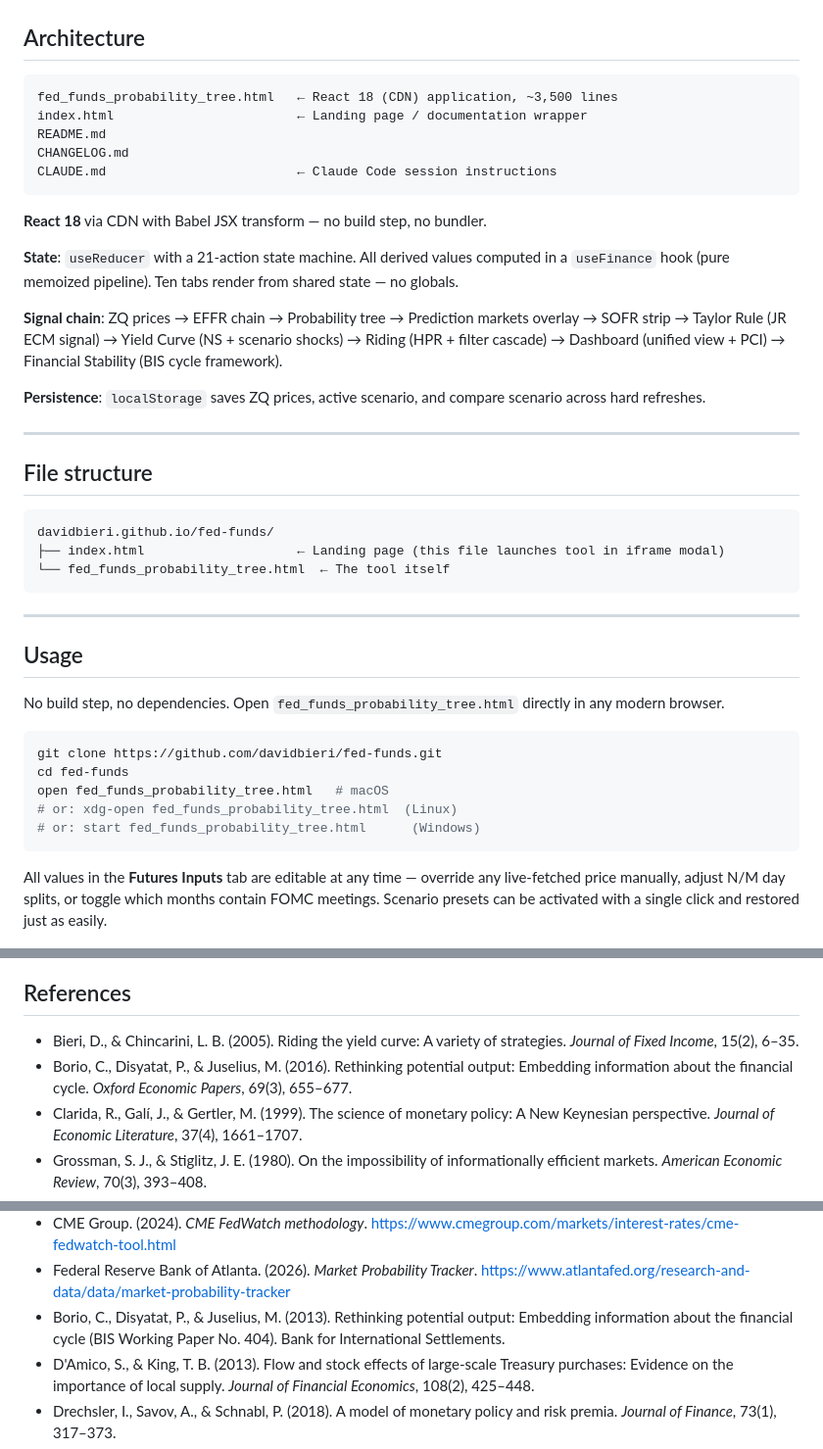
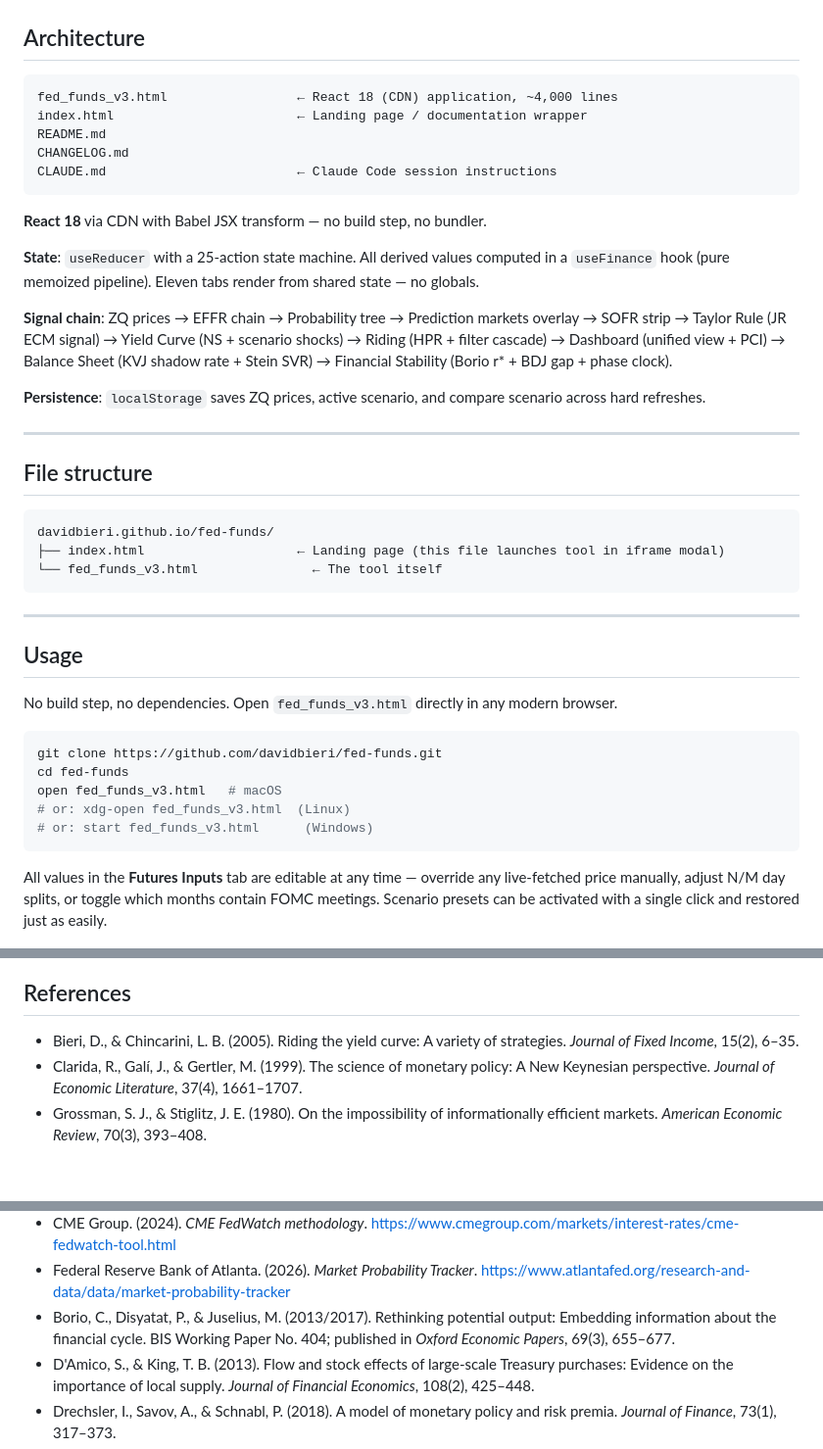
Before and after one commit to davidbieri/fed-funds, a Markdown page: README.md, 3 parts joined by grey strips. Shown at 98% size. Drawn GitHub-style; blank space fills up the shorter version.

Commit message:
fix(readme): correct five syntax/consistency issues
- Filename: fed_funds_probability_tree.html -> fed_funds_v3.html
  (Architecture, File structure, Usage sections — 5 instances)
- Architecture: 21-action -> 25-action state machine
- Architecture: Ten tabs -> Eleven tabs
- Signal chain: add Balance Sheet tab between Riding and Financial Stability
- References: remove duplicate Borio-Disyatat-Juselius 2016 entry (wrong year,
  same paper as 2013 BIS WP404); consolidate into single 2013/2017 citation
  noting both WP and OEP journal publication

````diff
--- a/README.md
+++ b/README.md
@@ -265,7 +265,7 @@ ZQ prices are derived from the CME N/M weighting formula at each FOMC meeting. S
 ## Architecture
 
 ```
-fed_funds_probability_tree.html   ← React 18 (CDN) application, ~3,500 lines
+fed_funds_v3.html                 ← React 18 (CDN) application, ~4,000 lines
 index.html                        ← Landing page / documentation wrapper
 README.md
 CHANGELOG.md
@@ -274,9 +274,9 @@ CLAUDE.md                         ← Claude Code session instructions
 
 **React 18** via CDN with Babel JSX transform — no build step, no bundler.
 
-**State**: `useReducer` with a 21-action state machine. All derived values computed in a `useFinance` hook (pure memoized pipeline). Ten tabs render from shared state — no globals.
+**State**: `useReducer` with a 25-action state machine. All derived values computed in a `useFinance` hook (pure memoized pipeline). Eleven tabs render from shared state — no globals.
 
-**Signal chain**: ZQ prices → EFFR chain → Probability tree → Prediction markets overlay → SOFR strip → Taylor Rule (JR ECM signal) → Yield Curve (NS + scenario shocks) → Riding (HPR + filter cascade) → Dashboard (unified view + PCI) → Financial Stability (BIS cycle framework).
+**Signal chain**: ZQ prices → EFFR chain → Probability tree → Prediction markets overlay → SOFR strip → Taylor Rule (JR ECM signal) → Yield Curve (NS + scenario shocks) → Riding (HPR + filter cascade) → Dashboard (unified view + PCI) → Balance Sheet (KVJ shadow rate + Stein SVR) → Financial Stability (Borio r* + BDJ gap + phase clock).
 
 **Persistence**: `localStorage` saves ZQ prices, active scenario, and compare scenario across hard refreshes.
 
@@ -287,21 +287,21 @@ CLAUDE.md                         ← Claude Code session instructions
 ```
 davidbieri.github.io/fed-funds/
 ├── index.html                    ← Landing page (this file launches tool in iframe modal)
-└── fed_funds_probability_tree.html  ← The tool itself
+└── fed_funds_v3.html               ← The tool itself
 ```
 
 ---
 
 ## Usage
 
-No build step, no dependencies. Open `fed_funds_probability_tree.html` directly in any modern browser.
+No build step, no dependencies. Open `fed_funds_v3.html` directly in any modern browser.
 
 ```bash
 git clone https://github.com/davidbieri/fed-funds.git
 cd fed-funds
-open fed_funds_probability_tree.html   # macOS
-# or: xdg-open fed_funds_probability_tree.html  (Linux)
-# or: start fed_funds_probability_tree.html      (Windows)
+open fed_funds_v3.html   # macOS
+# or: xdg-open fed_funds_v3.html  (Linux)
+# or: start fed_funds_v3.html      (Windows)
 ```
 
 All values in the **Futures Inputs** tab are editable at any time — override any live-fetched price manually, adjust N/M day splits, or toggle which months contain FOMC meetings. Scenario presets can be activated with a single click and restored just as easily.
@@ -370,7 +370,6 @@ Where MSE extends beyond WIRP: prediction market integration (Kalshi, Polymarket
 ## References
 
 - Bieri, D., & Chincarini, L. B. (2005). Riding the yield curve: A variety of strategies. *Journal of Fixed Income*, 15(2), 6–35.
-- Borio, C., Disyatat, P., & Juselius, M. (2016). Rethinking potential output: Embedding information about the financial cycle. *Oxford Economic Papers*, 69(3), 655–677.
 - Clarida, R., Galí, J., & Gertler, M. (1999). The science of monetary policy: A New Keynesian perspective. *Journal of Economic Literature*, 37(4), 1661–1707.
 - Grossman, S. J., & Stiglitz, J. E. (1980). On the impossibility of informationally efficient markets. *American Economic Review*, 70(3), 393–408.
 - Jackwerth, J. C., & Rubinstein, M. (1996). Recovering probability distributions from option prices. *Journal of Finance*, 51(5), 1611–1631.
@@ -383,7 +382,7 @@ Where MSE extends beyond WIRP: prediction market integration (Kalshi, Polymarket
 - Wolfers, J., & Zitzewitz, E. (2004). Prediction markets. *Journal of Economic Perspectives*, 18(2), 107–126.
 - CME Group. (2024). *CME FedWatch methodology*. https://www.cmegroup.com/markets/interest-rates/cme-fedwatch-tool.html
 - Federal Reserve Bank of Atlanta. (2026). *Market Probability Tracker*. https://www.atlantafed.org/research-and-data/data/market-probability-tracker
-- Borio, C., Disyatat, P., & Juselius, M. (2013). Rethinking potential output: Embedding information about the financial cycle (BIS Working Paper No. 404). Bank for International Settlements.
+- Borio, C., Disyatat, P., & Juselius, M. (2013/2017). Rethinking potential output: Embedding information about the financial cycle. BIS Working Paper No. 404; published in *Oxford Economic Papers*, 69(3), 655–677.
 - D'Amico, S., & King, T. B. (2013). Flow and stock effects of large-scale Treasury purchases: Evidence on the importance of local supply. *Journal of Financial Economics*, 108(2), 425–448.
 - Drechsler, I., Savov, A., & Schnabl, P. (2018). A model of monetary policy and risk premia. *Journal of Finance*, 73(1), 317–373.
 - Krishnamurthy, A., & Vissing-Jorgensen, A. (2011). The effects of quantitative easing on interest rates. *Brookings Papers on Economic Activity*, Fall, 215–265.
````
